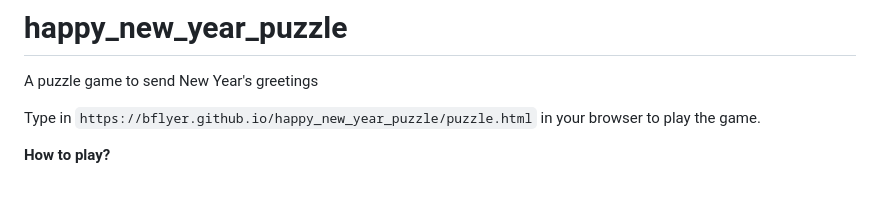
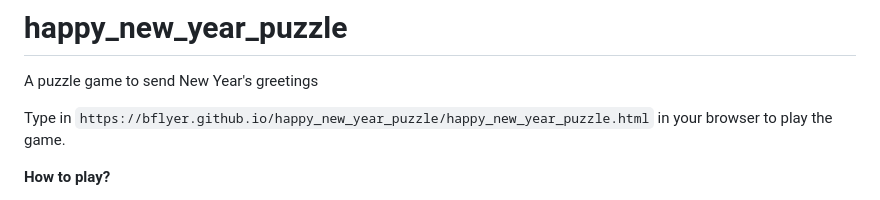
Before and after one commit to bflyer/happy_new_year_puzzle, a Markdown page: README.md, the part around the change. Drawn GitHub-style.

Commit message:
feat: Imporve readme.

```diff
--- a/README.md
+++ b/README.md
@@ -1,7 +1,7 @@
 # happy_new_year_puzzle
 A puzzle game to send New Year's greetings
 
-Type in `https://bflyer.github.io/happy_new_year_puzzle/puzzle.html` in your browser to play the game.
+Type in `https://bflyer.github.io/happy_new_year_puzzle/happy_new_year_puzzle.html` in your browser to play the game.
 
 **How to play?**
 - **直接开始**：If you choose this button, you will be redirected to the game page directly, and get my surprise after finishing the puzzle and the new button is pressed.
```
